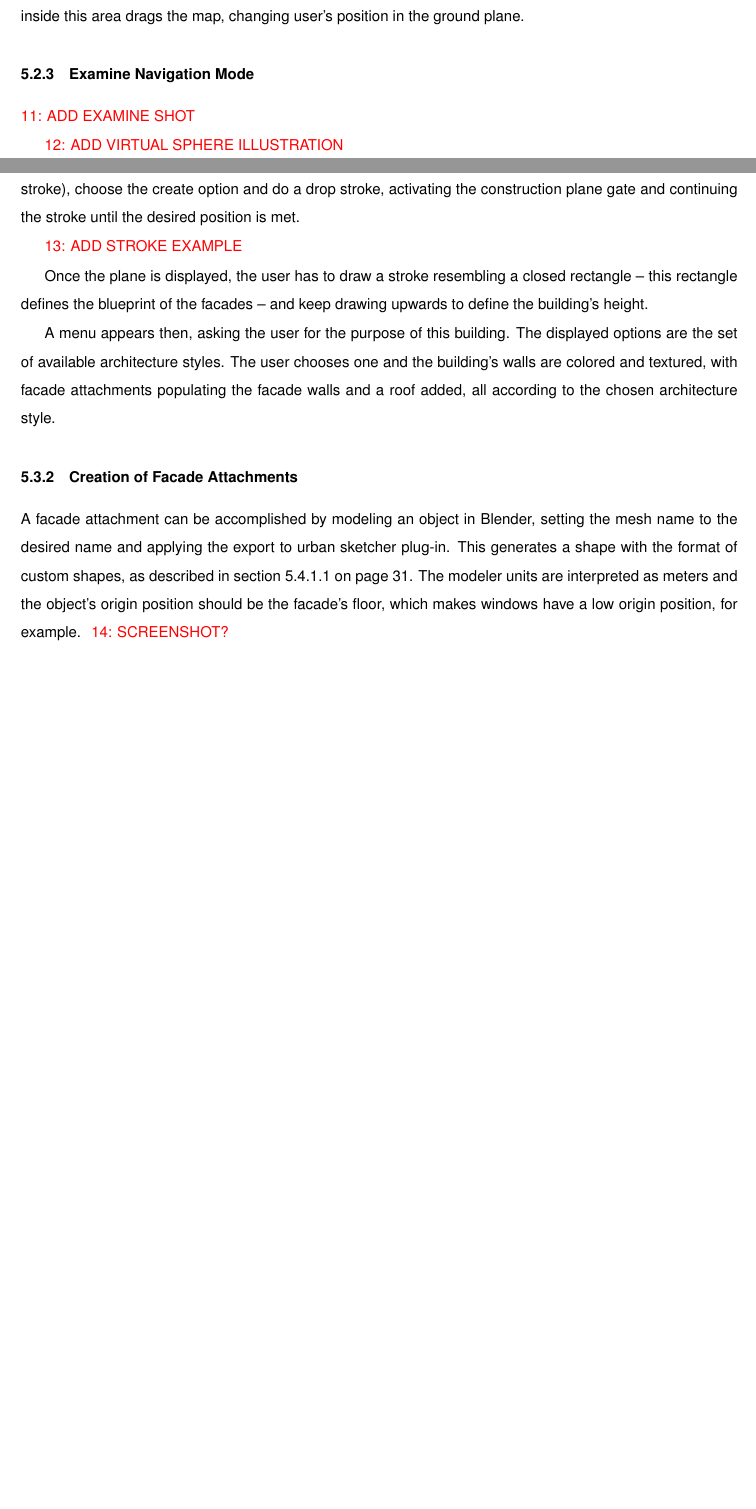
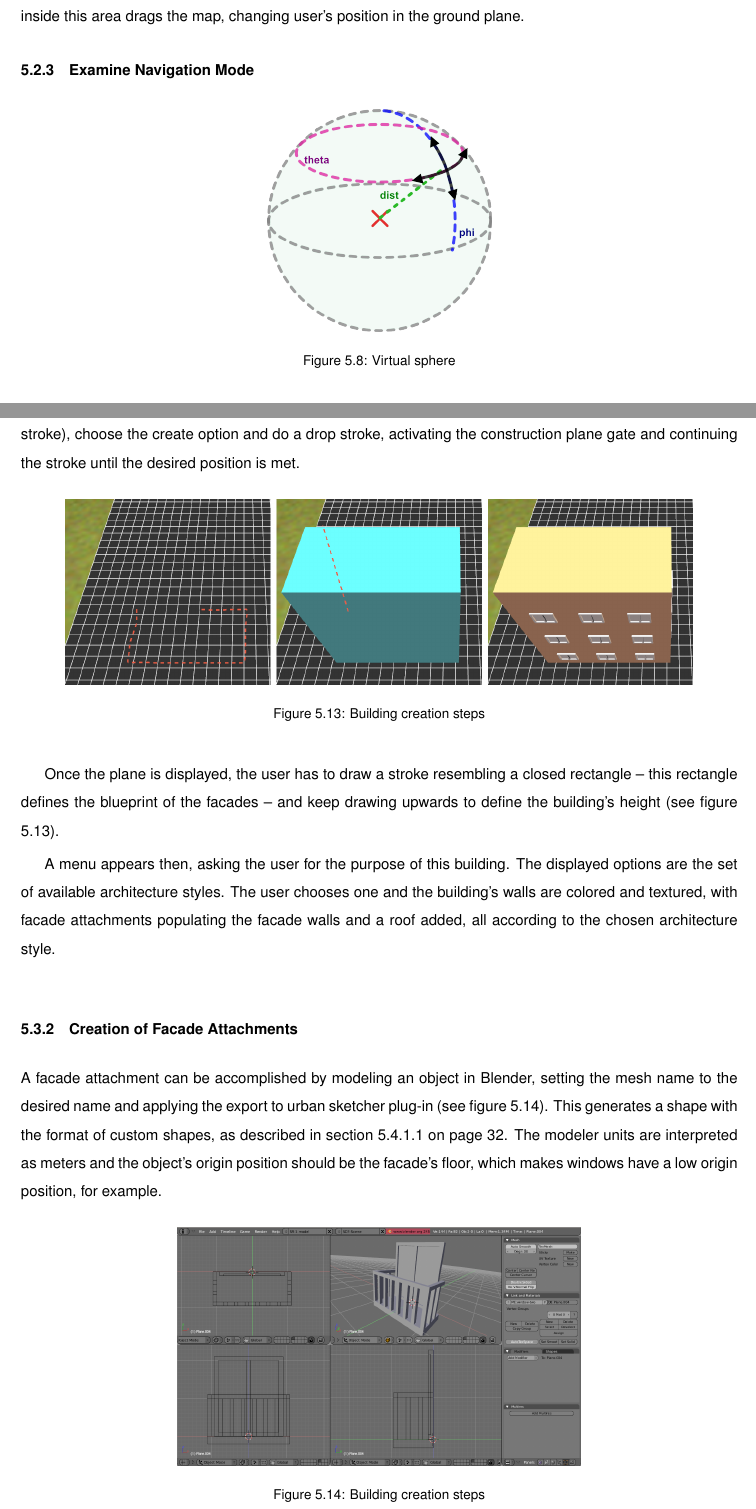
Before and after one commit to JosePedroDias/urban-sketcher, a LaTeX thesis (dissertation/dissertation.tex, which reads dissertation/dis-building-creation.tex, dissertation/dis-navigation.tex): two parts of pages 45 and 48 of 67 before the commit and two parts of pages 46 and 49 of 69 after it, joined at a grey line, cut so that both start at the same text, the shorter picture padded with empty space. Compiled offline with pdfLaTeX; the source files are stored in an older character set and shown here as Unicode; an older LaTeX class or package is replaced by its successor.

Commit message:
preliminary version submission

```diff
--- a/dissertation/dis-building-creation.tex
+++ b/dissertation/dis-building-creation.tex
@@ -12,11 +12,18 @@ He must then summon a construction plane by invoking the main menu (closed trian
 choose the create option and do a drop stroke, activating the construction plane gate and
 continuing the stroke until the desired position is met.
 
-\TODO{ADD STROKE EXAMPLE}
+\begin{figure}[!ht]
+		\centering
+		\includegraphics[width=14cm]{gfx/building-creation.png}
+		\caption{Building creation steps}
+		\label{fig:building-creation}
+\end{figure}
+
+%\TODO{ADD STROKE EXAMPLE}
 
 Once the plane is displayed, the user has to draw a stroke resembling a closed rectangle
 -- this rectangle defines the blueprint of the facades --
-and keep drawing upwards to define the building's height.
+and keep drawing upwards to define the building's height (see figure \ref{fig:building-creation}).
 
 A menu appears then, asking the user for the purpose of this building.
 The displayed options are the set of available architecture styles.
@@ -28,12 +35,21 @@ all according to the chosen architecture style.
 \subsection{Creation of Facade Attachments}
 
 A facade attachment can be accomplished by modeling an object in Blender,
-setting the mesh name to the desired name and applying the export to urban sketcher plug-in.
+setting the mesh name to the desired name and applying the export to urban sketcher plug-in
+(see figure \ref{fig:blender-attachment}).
 This generates a shape with the format of custom shapes, as described in section \ref{sec:shape-persistence}
 on page \pageref{sec:shape-persistence}.
 The modeler units are interpreted as meters and the object's origin position should be the facade's floor,
 which makes windows have a low origin position, for example.
-\TODO{SCREENSHOT?}
+
+\begin{figure}[!ht]
+		\centering
+		\includegraphics[width=9cm]{gfx/blender-attachment.png}
+		\caption{Building creation steps}
+		\label{fig:blender-attachment}
+\end{figure}
+
+%\TODO{SCREENSHOT?}
 
 
 %\subsection{Creation of an Architecture Style}
--- a/dissertation/dis-navigation.tex
+++ b/dissertation/dis-navigation.tex
@@ -35,9 +40,12 @@ changing user's position in the ground plane.
 
 \subsection{Examine Navigation Mode}
 
-\TODO{ADD EXAMINE SHOT}
-
-\TODO{ADD VIRTUAL SPHERE ILLUSTRATION}
+\begin{figure}[!ht]
+		\centering
+		\includegraphics[width=5cm]{gfx/virtual-sphere.png}
+		\caption{Virtual sphere}
+		\label{fig:virtual-sphere}
+\end{figure}
 
 This widget features a wire frame sphere at the center, two zooming gates
 and two additional gates whole purpose is described below.
```
Also changed, not shown: dissertation/aliases.tex (+7 -7 lines), dissertation/dis-shape-creation.tex (+2 -4 lines), dissertation/introduction.tex (+3 -7 lines), dissertation/gfx/blender-attachment.png (added), dissertation/gfx/building-creation.png (added), dissertation/gfx/gs-ops.png (added), dissertation/gfx/navigation.png (added), dissertation/gfx/virtual-sphere.png (added), dissertation/dis-navigation.tex (16 more changed lines), 1 other file.
